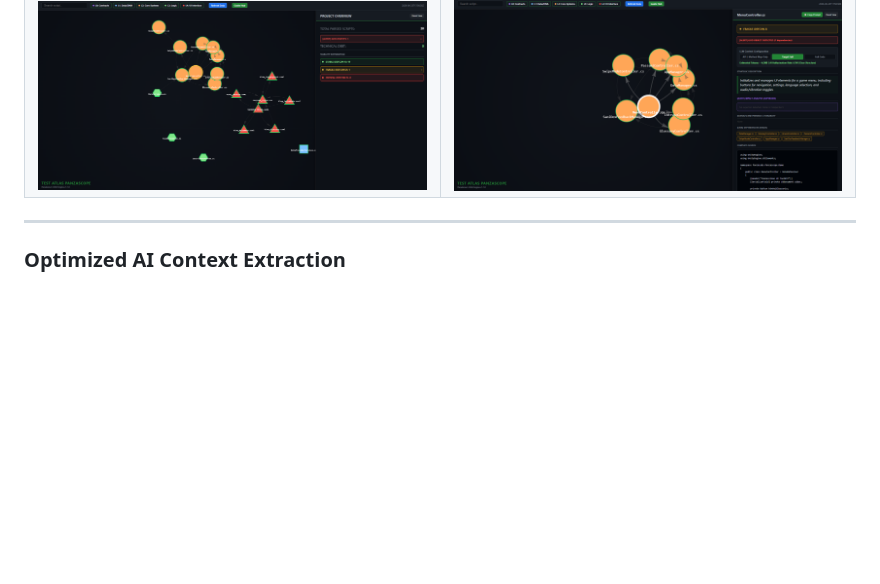
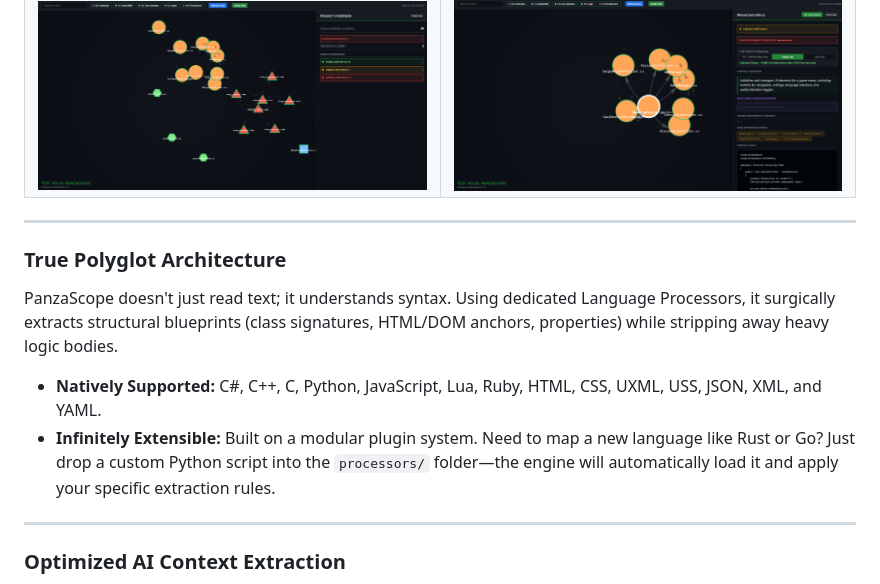
Before and after one commit to Panzadabira/AtlasCodex, a Markdown page: README.md, the part around the change. GitHub-like rendering; blank space fills up the shorter version.

Commit message:
Add True Polyglot Architecture section to README
Added section on True Polyglot Architecture detailing language support and extensibility.

```diff
--- a/README.md
+++ b/README.md
@@ -47,6 +47,14 @@ This separates visual analysis from machine-readable context, allowing both huma
     <td align="center"><img src="map_system.png" alt="System Focus Map" width="100%"></td>
   </tr>
 </table>
+
+---
+
+### True Polyglot Architecture
+PanzaScope doesn't just read text; it understands syntax. Using dedicated Language Processors, it surgically extracts structural blueprints (class signatures, HTML/DOM anchors, properties) while stripping away heavy logic bodies.
+
+* **Natively Supported:** C#, C++, C, Python, JavaScript, Lua, Ruby, HTML, CSS, UXML, USS, JSON, XML, and YAML.
+* **Infinitely Extensible:** Built on a modular plugin system. Need to map a new language like Rust or Go? Just drop a custom Python script into the `processors/` folder—the engine will automatically load it and apply your specific extraction rules.
 
 ---
 
```
